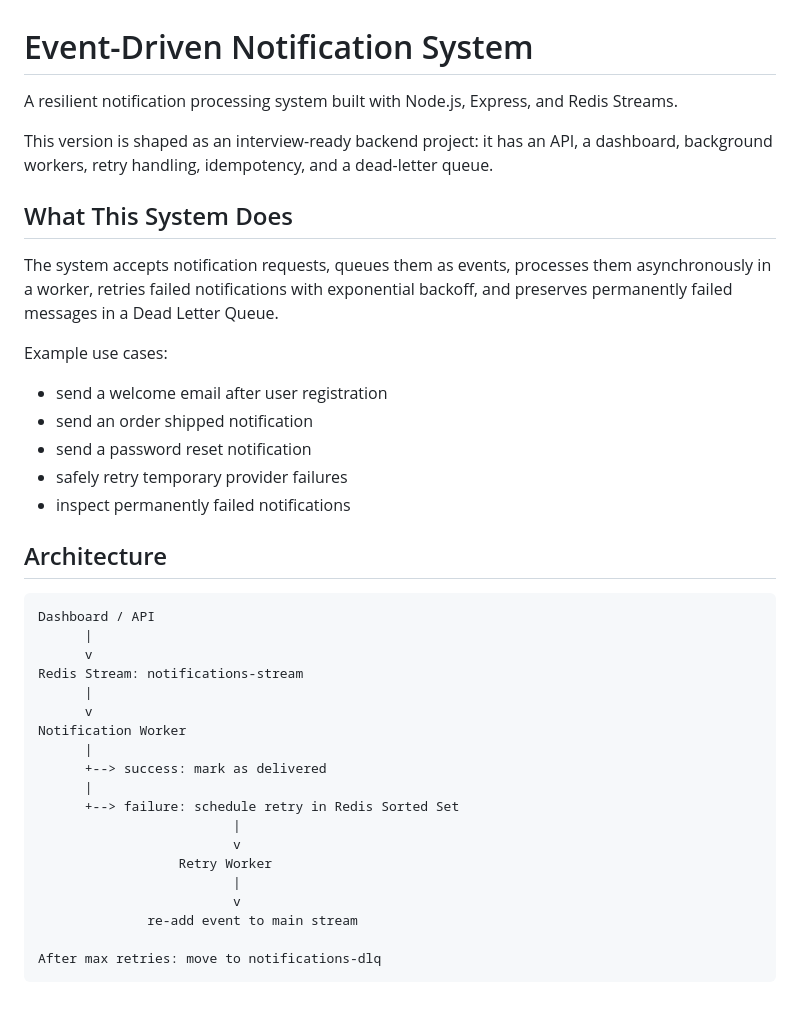
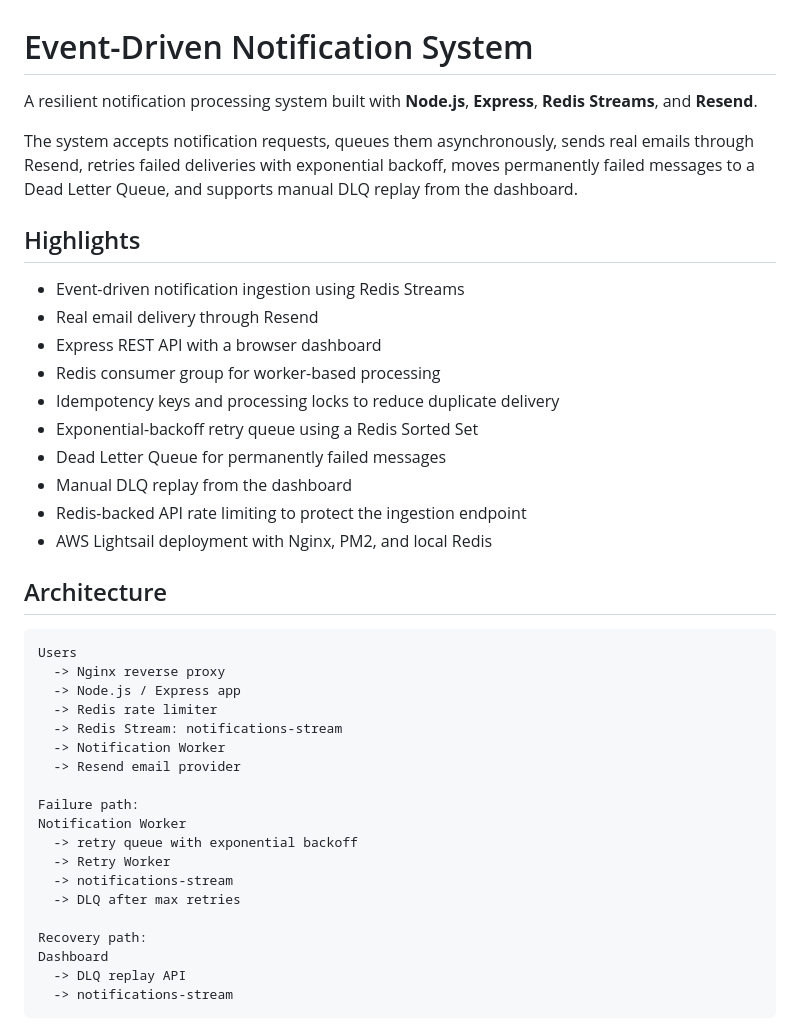
Before and after one commit to Yash-597/event-driven-notification-system, a Markdown page: README.md, the part around one of its changes. Drawn GitHub-style.

````diff
--- a/README.md
+++ b/README.md
@@ -1,42 +1,43 @@
 # Event-Driven Notification System
 
-A resilient notification processing system built with Node.js, Express, and Redis Streams.
+A resilient notification processing system built with **Node.js**, **Express**, **Redis Streams**, and **Resend**.
 
-This version is shaped as an interview-ready backend project: it has an API, a dashboard, background workers, retry handling, idempotency, and a dead-letter queue.
+The system accepts notification requests, queues them asynchronously, sends real emails through Resend, retries failed deliveries with exponential backoff, moves permanently failed messages to a Dead Letter Queue, and supports manual DLQ replay from the dashboard.
 
-## What This System Does
+## Highlights
 
-The system accepts notification requests, queues them as events, processes them asynchronously in a worker, retries failed notifications with exponential backoff, and preserves permanently failed messages in a Dead Letter Queue.
-
-Example use cases:
-
-- send a welcome email after user registration
-- send an order shipped notification
-- send a password reset notification
-- safely retry temporary provider failures
-- inspect permanently failed notifications
+- Event-driven notification ingestion using Redis Streams
+- Real email delivery through Resend
+- Express REST API with a browser dashboard
+- Redis consumer group for worker-based processing
+- Idempotency keys and processing locks to reduce duplicate delivery
+- Exponential-backoff retry queue using a Redis Sorted Set
+- Dead Letter Queue for permanently failed messages
+- Manual DLQ replay from the dashboard
+- Redis-backed API rate limiting to protect the ingestion endpoint
+- AWS Lightsail deployment with Nginx, PM2, and local Redis
 
 ## Architecture
 
 ```text
-Dashboard / API
-      |
-      v
-Redis Stream: notifications-stream
-      |
-      v
+Users
+  -> Nginx reverse proxy
+  -> Node.js / Express app
+  -> Redis rate limiter
+  -> Redis Stream: notifications-stream
+  -> Notification Worker
+  -> Resend email provider
+
+Failure path:
 Notification Worker
-      |
-      +--> success: mark as delivered
-      |
-      +--> failure: schedule retry in Redis Sorted Set
-                         |
-                         v
-                  Retry Worker
-                         |
-                         v
-              re-add event to main stream
+  -> retry queue with exponential backoff
+  -> Retry Worker
+  -> notifications-stream
+  -> DLQ after max retries
 
-After max retries: move to notifications-dlq
+Recovery path:
+Dashboard
+  -> DLQ replay API
+  -> notifications-stream
 ```
 
````
Also changed, not shown: other parts of README.md (+95 -126 lines).
